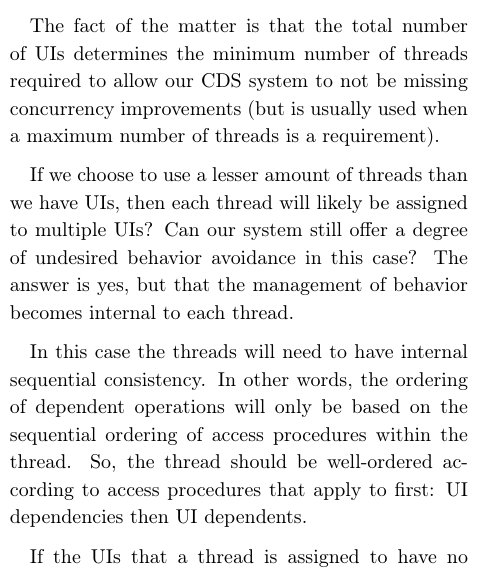
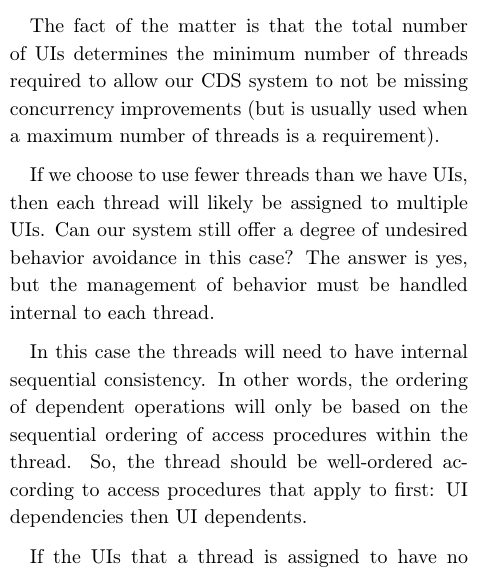
Before and after one commit to JKhawaja/concurrency, a LaTeX paper (concurrency.tex, which reads tex/ddag.tex): part of one column of page 5 of 9, cut so that both start at the same text. Compiled offline with pdfLaTeX.

Commit message:
more updates

```diff
--- a/tex/ddag.tex
+++ b/tex/ddag.tex
@@ -152,7 +152,7 @@ Using threads makes our virtualization complexes more succinct, as any and all s
 
 The fact of the matter is that the total number of UIs determines the minimum number of threads required to allow our CDS system to not be missing concurrency improvements (but is usually used when a maximum number of threads is a requirement).
 
-If we choose to use a lesser amount of threads than we have UIs, then each thread will likely be assigned to multiple UIs? Can our system still offer a degree of undesired behavior avoidance in this case? The answer is yes, but that the management of behavior becomes internal to each thread.
+If we choose to use fewer threads than we have UIs, then each thread will likely be assigned to multiple UIs. Can our system still offer a degree of undesired behavior avoidance in this case? The answer is yes, but the management of behavior must be handled internal to each thread.
 
 In this case the threads will need to have internal sequential consistency. In other words, the ordering of dependent operations will only be based on the sequential ordering of access procedures within the thread. So, the thread should be well-ordered according to access procedures that apply to first: UI dependencies then UI dependents.
 
```
Also changed, not shown: Notes.md (deleted, +0 -1 lines), concurrency.pdf.
